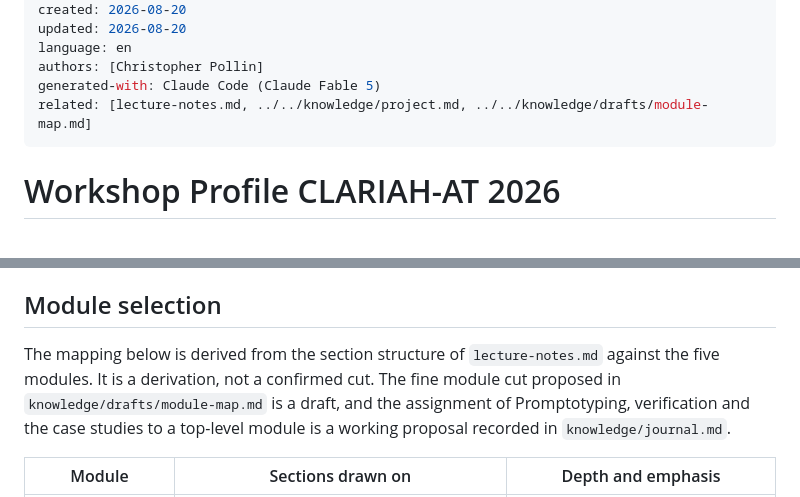
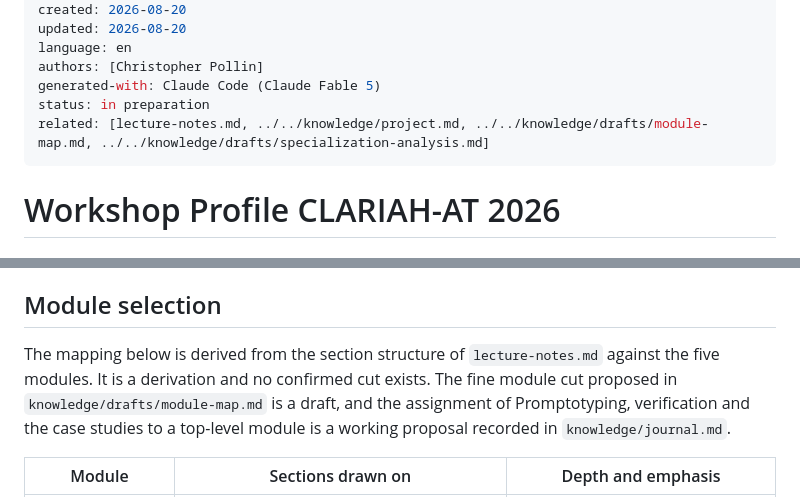
Before and after one commit to DigitalHumanitiesCraft/knowledge-context-agentic-engineering, a Markdown page: workshops/2026-09-25-clariah-at/profile.md, 2 parts joined by grey strips. GitHub-like rendering.

Commit message:
Align CLARIAH profile with sibling profiles
Status field added, forbidden apposition reworded, specialization
analysis linked in related.

Co-Authored-By: Claude Fable 5 <noreply@anthropic.com>

```diff
--- a/workshops/2026-09-25-clariah-at/profile.md
+++ b/workshops/2026-09-25-clariah-at/profile.md
@@ -15,7 +15,8 @@ updated: 2026-08-20
 language: en
 authors: [Christopher Pollin]
 generated-with: Claude Code (Claude Fable 5)
-related: [lecture-notes.md, ../../knowledge/project.md, ../../knowledge/drafts/module-map.md]
+status: in preparation
+related: [lecture-notes.md, ../../knowledge/project.md, ../../knowledge/drafts/module-map.md, ../../knowledge/drafts/specialization-analysis.md]
 ---
 
 # Workshop Profile CLARIAH-AT 2026
@@ -26,7 +27,7 @@ This instance is the single-day unit taught on 2026-09-25 within the CLARIAH-AT
 
 ## Module selection
 
-The mapping below is derived from the section structure of `lecture-notes.md` against the five modules. It is a derivation, not a confirmed cut. The fine module cut proposed in `knowledge/drafts/module-map.md` is a draft, and the assignment of Promptotyping, verification and the case studies to a top-level module is a working proposal recorded in `knowledge/journal.md`.
+The mapping below is derived from the section structure of `lecture-notes.md` against the five modules. It is a derivation and no confirmed cut exists. The fine module cut proposed in `knowledge/drafts/module-map.md` is a draft, and the assignment of Promptotyping, verification and the case studies to a top-level module is a working proposal recorded in `knowledge/journal.md`.
 
 | Module | Sections drawn on | Depth and emphasis |
 | --- | --- | --- |
```
